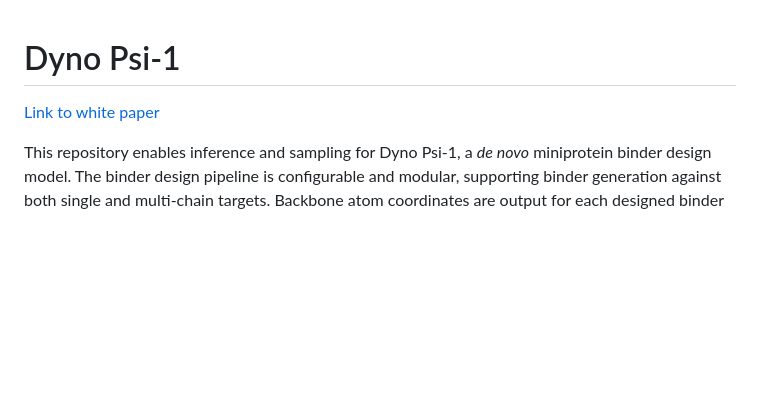
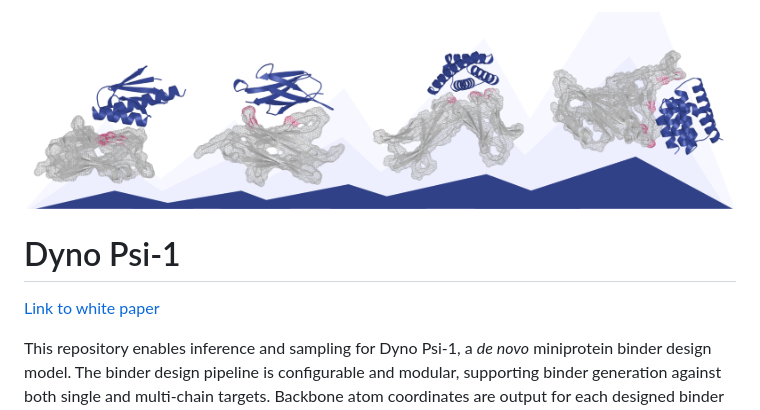
Before and after one commit to dynotx/dynopsi, a Markdown page: README.md, the part around one of its changes. Drawn GitHub-style; pictures changed too: assets/binder_grid2.png (added); blank space fills up the shorter version.

```diff
--- a/README.md
+++ b/README.md
@@ -1,2 +1,4 @@
+![](./assets/binder_grid2.png)
+
 # Dyno Psi-1
 
```
Also changed, not shown: other parts of README.md (+1 -1 lines), example/README.md (+2 -0 lines).
